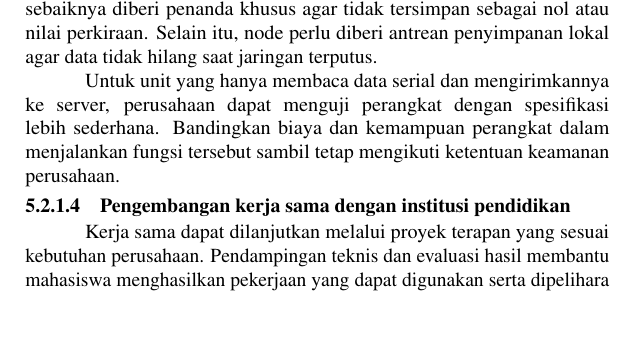
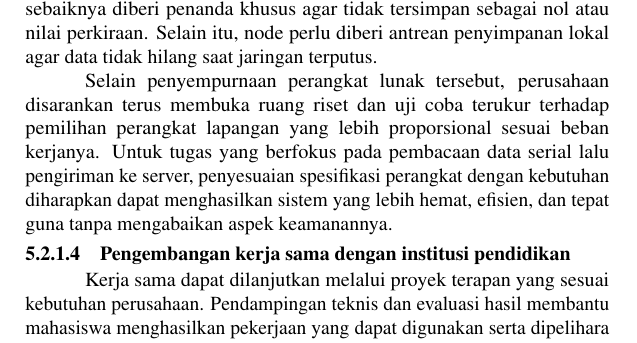
Before and after one commit to mfandy28/buku-kp-pens-latex, a LaTeX document (main_buku.tex, which reads chapters/bab5.tex): part of page 110 of 130, cut so that both start at the same text, the shorter picture padded with empty space. Compiled offline with pdfLaTeX.

Commit message:
Revisi saran integrasi monitoring panel pada Bab V

```diff
--- a/chapters/bab5.tex
+++ b/chapters/bab5.tex
@@ -49,7 +49,7 @@ Pemetaan kanal, pengaturan sensor, alur jaringan, serta perubahan program perlu
 
 Sebelum sistem diperluas ke blok lain, perintah MQTT dari server perlu ditujukan ke masing-masing node agar tidak memicu node lain lewat topik broadcast. Nama data ketidakseimbangan tegangan juga harus disamakan dengan pemeriksaan alarm, begitu pula batas faktor daya dan pengecekan kartu RFID antara node dan server. Kegagalan baca sensor sebaiknya diberi penanda khusus agar tidak tersimpan sebagai nol atau nilai perkiraan. Selain itu, node perlu diberi antrean penyimpanan lokal agar data tidak hilang saat jaringan terputus.
 
-Untuk unit yang hanya membaca data serial dan mengirimkannya ke server, perusahaan dapat menguji perangkat dengan spesifikasi lebih sederhana. Bandingkan biaya dan kemampuan perangkat dalam menjalankan fungsi tersebut sambil tetap mengikuti ketentuan keamanan perusahaan.
+Selain penyempurnaan perangkat lunak tersebut, perusahaan disarankan terus membuka ruang riset dan uji coba terukur terhadap pemilihan perangkat lapangan yang lebih proporsional sesuai beban kerjanya. Untuk tugas yang berfokus pada pembacaan data serial lalu pengiriman ke server, penyesuaian spesifikasi perangkat dengan kebutuhan diharapkan dapat menghasilkan sistem yang lebih hemat, efisien, dan tepat guna tanpa mengabaikan aspek keamanannya.
 
 % DOCX block 613
 \subsubsection{Pengembangan kerja sama dengan institusi pendidikan}
```
